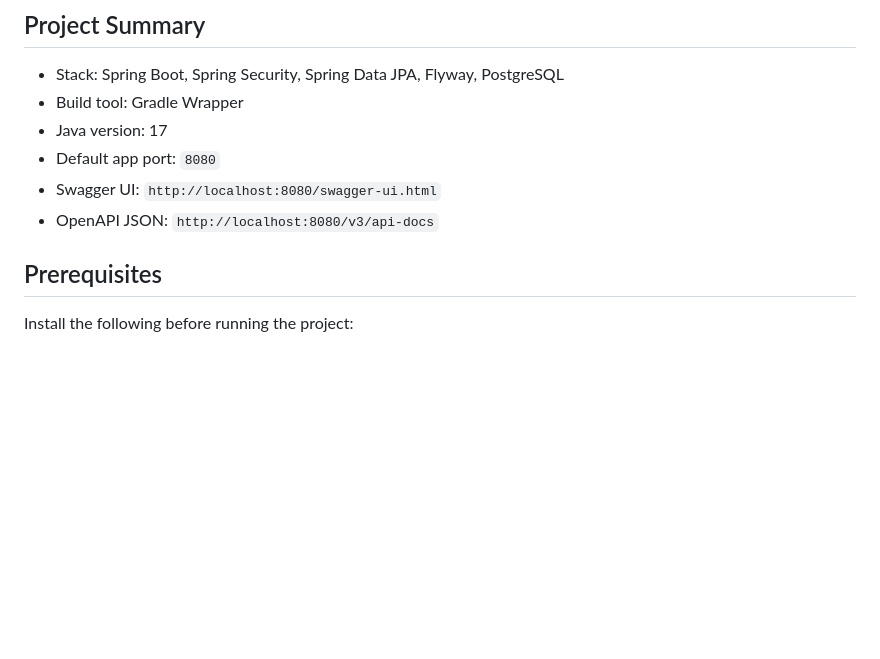
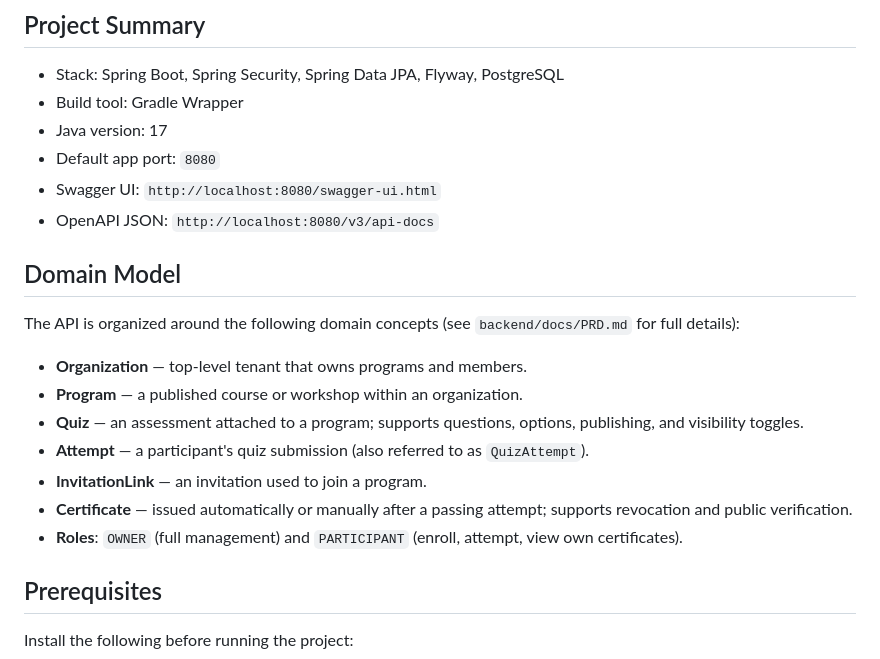
Before and after one commit to ShadiSbaih/SkillMark, a Markdown page: backend/Readme.md, the part around the change. Drawn GitHub-style; blank space fills up the shorter version.

Commit message:
docs: add domain model section to backend Readme

```diff
--- a/backend/Readme.md
+++ b/backend/Readme.md
@@ -75,6 +75,18 @@ $env:JWT_EXPIRATION="86400000"
 - Default app port: `8080`
 - Swagger UI: `http://localhost:8080/swagger-ui.html`
 - OpenAPI JSON: `http://localhost:8080/v3/api-docs`
+
+## Domain Model
+
+The API is organized around the following domain concepts (see `backend/docs/PRD.md` for full details):
+
+- **Organization** — top-level tenant that owns programs and members.
+- **Program** — a published course or workshop within an organization.
+- **Quiz** — an assessment attached to a program; supports questions, options, publishing, and visibility toggles.
+- **Attempt** — a participant's quiz submission (also referred to as `QuizAttempt`).
+- **InvitationLink** — an invitation used to join a program.
+- **Certificate** — issued automatically or manually after a passing attempt; supports revocation and public verification.
+- **Roles**: `OWNER` (full management) and `PARTICIPANT` (enroll, attempt, view own certificates).
 
 ## Prerequisites
 
```
